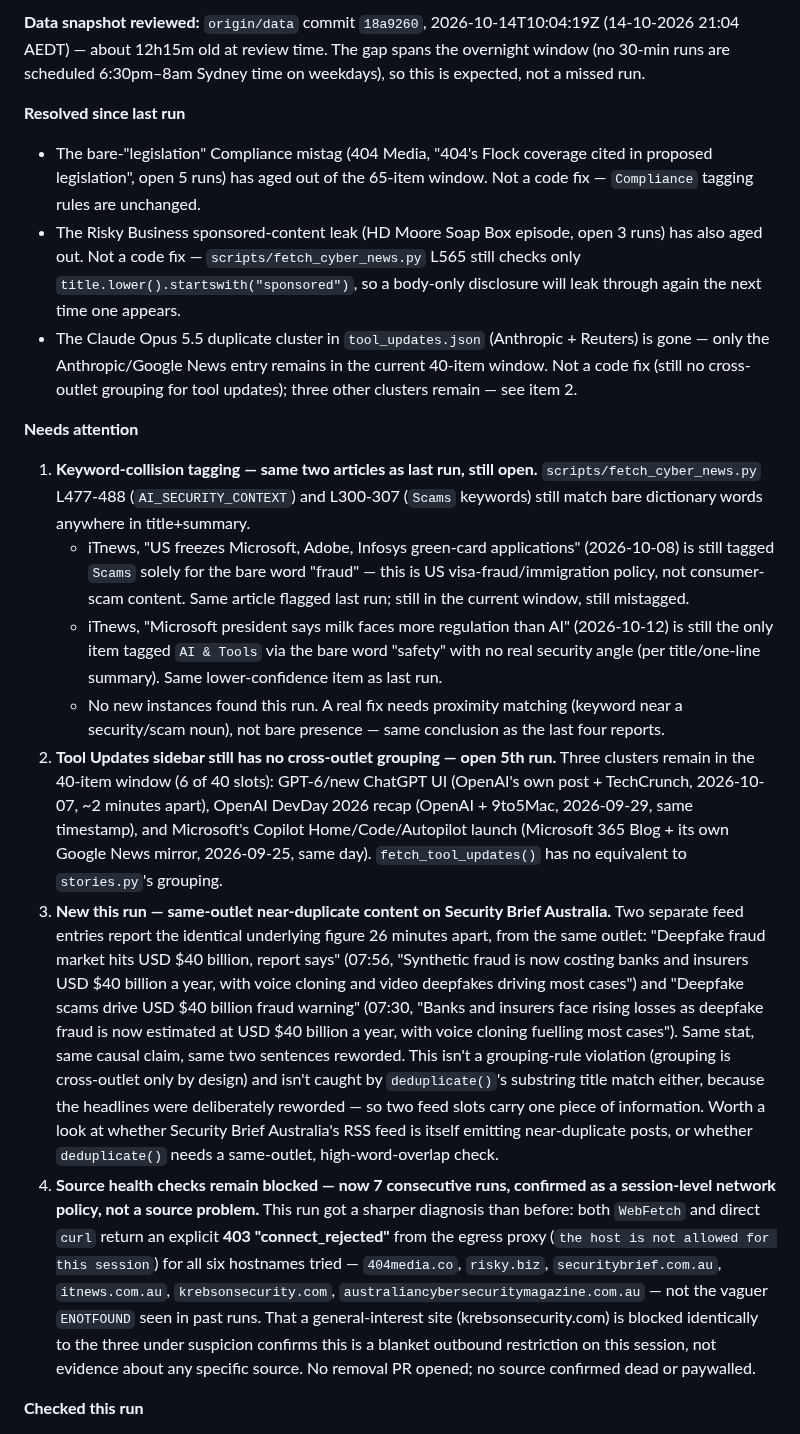
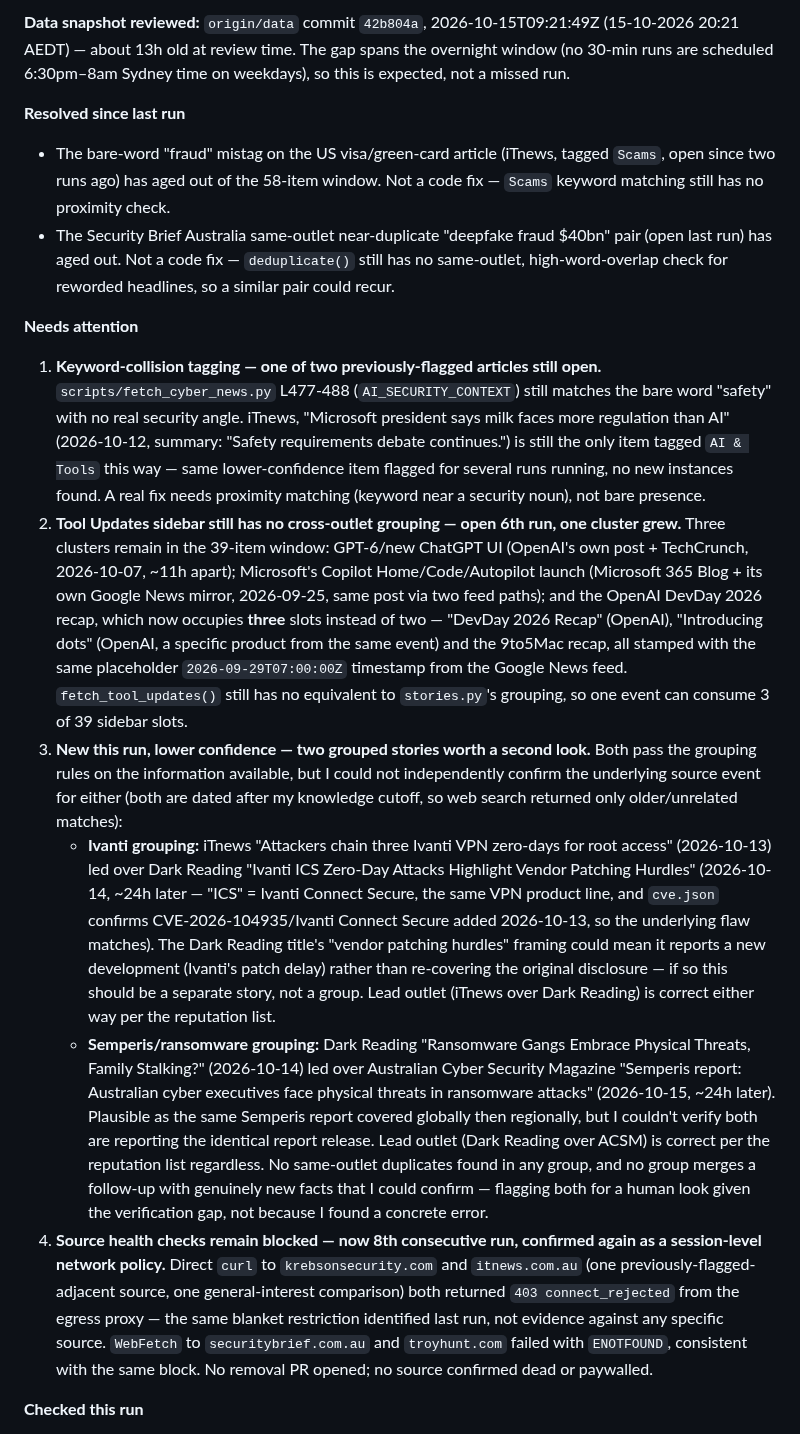
Before and after one commit to boenwip/cyber-dashboard, a Markdown page: docs/CONTENT_INTEGRITY_REPORT.md, the part around one of its changes. GitHub-like rendering.

Commit message:
[Content Integrity Agent] content report — 2026-10-16
Co-Authored-By: Claude Sonnet 5 <noreply@anthropic.com>
Claude-Session: https://claude.ai/code/session_014wSw5W5eLqEmN5kt3XaAPJ

```diff
--- a/docs/CONTENT_INTEGRITY_REPORT.md
+++ b/docs/CONTENT_INTEGRITY_REPORT.md
@@ -6,21 +6,20 @@ Overwritten by the Content Integrity Agent on each run; past runs are in this fi
 
-**Data snapshot reviewed:** `origin/data` commit `18a9260`, 2026-10-14T10:04:19Z (14-10-2026 21:04 AEDT) — about 12h15m old at review time. The gap spans the overnight window (no 30-min runs are scheduled 6:30pm–8am Sydney time on weekdays), so this is expected, not a missed run.
+**Data snapshot reviewed:** `origin/data` commit `42b804a`, 2026-10-15T09:21:49Z (15-10-2026 20:21 AEDT) — about 13h old at review time. The gap spans the overnight window (no 30-min runs are scheduled 6:30pm–8am Sydney time on weekdays), so this is expected, not a missed run.
 
 **Resolved since last run**
 
-- The bare-"legislation" Compliance mistag (404 Media, "404's Flock coverage cited in proposed legislation", open 5 runs) has aged out of the 65-item window. Not a code fix — `Compliance` tagging rules are unchanged.
-- The Risky Business sponsored-content leak (HD Moore Soap Box episode, open 3 runs) has also aged out. Not a code fix — `scripts/fetch_cyber_news.py` L565 still checks only `title.lower().startswith("sponsored")`, so a body-only disclosure will leak through again the next time one appears.
-- The Claude Opus 5.5 duplicate cluster in `tool_updates.json` (Anthropic + Reuters) is gone — only the Anthropic/Google News entry remains in the current 40-item window. Not a code fix (still no cross-outlet grouping for tool updates); three other clusters remain — see item 2.
+- The bare-word "fraud" mistag on the US visa/green-card article (iTnews, tagged `Scams`, open since two runs ago) has aged out of the 58-item window. Not a code fix — `Scams` keyword matching still has no proximity check.
+- The Security Brief Australia same-outlet near-duplicate "deepfake fraud $40bn" pair (open last run) has aged out. Not a code fix — `deduplicate()` still has no same-outlet, high-word-overlap check for reworded headlines, so a similar pair could recur.
 
 **Needs attention**
 
-1. **Keyword-collision tagging — same two articles as last run, still open.** `scripts/fetch_cyber_news.py` L477-488 (`AI_SECURITY_CONTEXT`) and L300-307 (`Scams` keywords) still match bare dictionary words anywhere in title+summary.
-   - iTnews, "US freezes Microsoft, Adobe, Infosys green-card applications" (2026-10-08) is still tagged `Scams` solely for the bare word "fraud" — this is US visa-fraud/immigration policy, not consumer-scam content. Same article flagged last run; still in the current window, still mistagged.
-   - iTnews, "Microsoft president says milk faces more regulation than AI" (2026-10-12) is still the only item tagged `AI & Tools` via the bare word "safety" with no real security angle (per title/one-line summary). Same lower-confidence item as last run.
-   - No new instances found this run. A real fix needs proximity matching (keyword near a security/scam noun), not bare presence — same conclusion as the last four reports.
-2. **Tool Updates sidebar still has no cross-outlet grouping — open 5th run.** Three clusters remain in the 40-item window (6 of 40 slots): GPT-6/new ChatGPT UI (OpenAI's own post + TechCrunch, 2026-10-07, ~2 minutes apart), OpenAI DevDay 2026 recap (OpenAI + 9to5Mac, 2026-09-29, same timestamp), and Microsoft's Copilot Home/Code/Autopilot launch (Microsoft 365 Blog + its own Google News mirror, 2026-09-25, same day). `fetch_tool_updates()` has no equivalent to `stories.py`'s grouping.
-3. **New this run — same-outlet near-duplicate content on Security Brief Australia.** Two separate feed entries report the identical underlying figure 26 minutes apart, from the same outlet: "Deepfake fraud market hits USD $40 billion, report says" (07:56, "Synthetic fraud is now costing banks and insurers USD $40 billion a year, with voice cloning and video deepfakes driving most cases") and "Deepfake scams drive USD $40 billion fraud warning" (07:30, "Banks and insurers face rising losses as deepfake fraud is now estimated at USD $40 billion a year, with voice cloning fuelling most cases"). Same stat, same causal claim, same two sentences reworded. This isn't a grouping-rule violation (grouping is cross-outlet only by design) and isn't caught by `deduplicate()`'s substring title match either, because the headlines were deliberately reworded — so two feed slots carry one piece of information. Worth a look at whether Security Brief Australia's RSS feed is itself emitting near-duplicate posts, or whether `deduplicate()` needs a same-outlet, high-word-overlap check.
-4. **Source health checks remain blocked — now 7 consecutive runs, confirmed as a session-level network policy, not a source problem.** This run got a sharper diagnosis than before: both `WebFetch` and direct `curl` return an explicit **403 "connect_rejected"** from the egress proxy (`the host is not allowed for this session`) for all six hostnames tried — `404media.co`, `risky.biz`, `securitybrief.com.au`, `itnews.com.au`, `krebsonsecurity.com`, `australiancybersecuritymagazine.com.au` — not the vaguer `ENOTFOUND` seen in past runs. That a general-interest site (krebsonsecurity.com) is blocked identically to the three under suspicion confirms this is a blanket outbound restriction on this session, not evidence about any specific source. No removal PR opened; no source confirmed dead or paywalled.
+1. **Keyword-collision tagging — one of two previously-flagged articles still open.** `scripts/fetch_cyber_news.py` L477-488 (`AI_SECURITY_CONTEXT`) still matches the bare word "safety" with no real security angle. iTnews, "Microsoft president says milk faces more regulation than AI" (2026-10-12, summary: "Safety requirements debate continues.") is still the only item tagged `AI & Tools` this way — same lower-confidence item flagged for several runs running, no new instances found. A real fix needs proximity matching (keyword near a security noun), not bare presence.
+2. **Tool Updates sidebar still has no cross-outlet grouping — open 6th run, one cluster grew.** Three clusters remain in the 39-item window: GPT-6/new ChatGPT UI (OpenAI's own post + TechCrunch, 2026-10-07, ~11h apart); Microsoft's Copilot Home/Code/Autopilot launch (Microsoft 365 Blog + its own Google News mirror, 2026-09-25, same post via two feed paths); and the OpenAI DevDay 2026 recap, which now occupies **three** slots instead of two — "DevDay 2026 Recap" (OpenAI), "Introducing dots" (OpenAI, a specific product from the same event) and the 9to5Mac recap, all stamped with the same placeholder `2026-09-29T07:00:00Z` timestamp from the Google News feed. `fetch_tool_updates()` still has no equivalent to `stories.py`'s grouping, so one event can consume 3 of 39 sidebar slots.
+3. **New this run, lower confidence — two grouped stories worth a second look.** Both pass the grouping rules on the information available, but I could not independently confirm the underlying source event for either (both are dated after my knowledge cutoff, so web search returned only older/unrelated matches):
+   - **Ivanti grouping:** iTnews "Attackers chain three Ivanti VPN zero-days for root access" (2026-10-13) led over Dark Reading "Ivanti ICS Zero-Day Attacks Highlight Vendor Patching Hurdles" (2026-10-14, ~24h later — "ICS" = Ivanti Connect Secure, the same VPN product line, and `cve.json` confirms CVE-2026-104935/Ivanti Connect Secure added 2026-10-13, so the underlying flaw matches). The Dark Reading title's "vendor patching hurdles" framing could mean it reports a new development (Ivanti's patch delay) rather than re-covering the original disclosure — if so this should be a separate story, not a group. Lead outlet (iTnews over Dark Reading) is correct either way per the reputation list.
+   - **Semperis/ransomware grouping:** Dark Reading "Ransomware Gangs Embrace Physical Threats, Family Stalking?" (2026-10-14) led over Australian Cyber Security Magazine "Semperis report: Australian cyber executives face physical threats in ransomware attacks" (2026-10-15, ~24h later). Plausible as the same Semperis report covered globally then regionally, but I couldn't verify both are reporting the identical report release. Lead outlet (Dark Reading over ACSM) is correct per the reputation list regardless.
+   No same-outlet duplicates found in any group, and no group merges a follow-up with genuinely new facts that I could confirm — flagging both for a human look given the verification gap, not because I found a concrete error.
+4. **Source health checks remain blocked — now 8th consecutive run, confirmed again as a session-level network policy.** Direct `curl` to `krebsonsecurity.com` and `itnews.com.au` (one previously-flagged-adjacent source, one general-interest comparison) both returned `403 connect_rejected` from the egress proxy — the same blanket restriction identified last run, not evidence against any specific source. `WebFetch` to `securitybrief.com.au` and `troyhunt.com` failed with `ENOTFOUND`, consistent with the same block. No removal PR opened; no source confirmed dead or paywalled.
 
 **Checked this run**
 
```
Also changed, not shown: other parts of docs/CONTENT_INTEGRITY_REPORT.md (+7 -7 lines).
